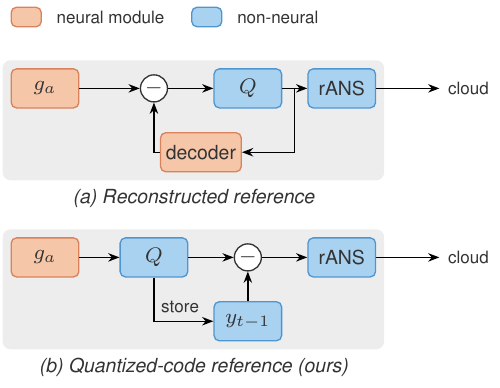
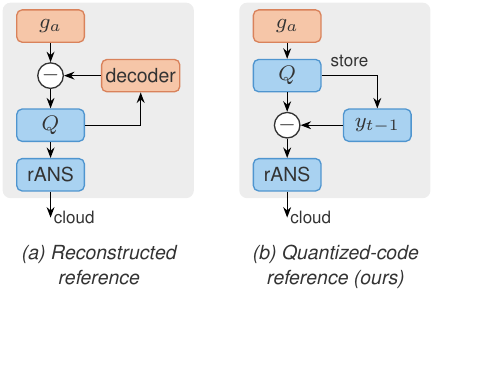
Before and after one commit to HaydenYu916/ACM-Conference-Proceedings-Primary-Article-Template, a LaTeX figure (scripts/temporal-reference.tex): the whole page, the shorter picture padded with empty space. Compiled offline with pdfLaTeX.

Commit message:
Lay out temporal-reference figure side by side
Two top-to-bottom panels in one column; legend moved into the caption.

Co-Authored-By: Claude Opus 5.5 <noreply@anthropic.com>
Claude-Session: https://claude.ai/code/session_01HNrUNoPoNKZEswBxJsdAtT

```diff
--- a/scripts/temporal-reference.tex
+++ b/scripts/temporal-reference.tex
@@ -10,58 +10,58 @@
 \begin{document}
 \begin{tikzpicture}[
   font=\footnotesize, text=txt,
-  >={Stealth[length=1.5mm]}, line width=0.5pt,
-  box/.style={rounded corners=2pt, minimum height=5.2mm, minimum width=9mm, inner sep=2pt, align=center},
+  >={Stealth[length=1.4mm]}, line width=0.5pt,
+  box/.style={rounded corners=2pt, minimum height=4.3mm, minimum width=9mm, inner sep=1.5pt, align=center},
   nnb/.style={box, fill=nn, draw=nnline},
   pb/.style={box, fill=nonnn, draw=nonnnline},
-  op/.style={circle, draw=txt, fill=white, inner sep=0pt, minimum size=3.6mm},
-  pan/.style={fill=panel, rounded corners=3pt, inner sep=3pt},
-  subcap/.style={font=\footnotesize\itshape, anchor=north},
+  op/.style={circle, draw=txt, fill=white, inner sep=0pt, minimum size=3.4mm},
+  pan/.style={fill=panel, rounded corners=3pt, inner sep=2.5pt},
+  subcap/.style={font=\footnotesize\itshape, anchor=north, align=center},
 ]
-% shared column positions (cm)
-\def\cA{0}\def\cB{1.45}\def\cC{2.7}\def\cD{3.95}\def\cE{5.25}
-\def\rowgap{-0.85}
-
-% legend
-\node[nnb, minimum width=4mm, minimum height=2.6mm] (l1) at (\cA-0.25,0.95) {};
-\node[anchor=west, font=\scriptsize] (l1t) at ($(l1.east)+(0.08,0)$) {neural module};
-\node[pb, minimum width=4mm, minimum height=2.6mm] (l2) at ($(l1t.east)+(0.45,0)$) {};
-\node[anchor=west, font=\scriptsize] at ($(l2.east)+(0.08,0)$) {non-neural};
+% shared row positions (cm), top to bottom
+\def\rA{0}\def\rB{-0.66}\def\rC{-1.32}\def\rD{-1.98}\def\rE{-2.55}
+\def\side{1.2}
 
 % ---------- (a) reconstructed reference ----------
-\node[nnb] (a1) at (\cA,0) {$g_a$};
-\node[op]  (a2) at (\cB,0) {$-$};
-\node[pb]  (a3) at (\cC,0) {$Q$};
-\node[pb]  (a4) at (\cD,0) {rANS};
-\node[nnb] (a5) at ($(\cB,\rowgap)!0.5!(\cC,\rowgap)$) {decoder};
-\coordinate (a6) at (\cE,0);
+\begin{scope}[xshift=0cm]
+\node[nnb] (a1) at (0,\rA) {$g_a$};
+\node[op]  (a2) at (0,\rB) {$-$};
+\node[pb]  (a3) at (0,\rC) {$Q$};
+\node[pb]  (a4) at (0,\rD) {rANS};
+\node[nnb] (a5) at (\side,\rB) {decoder};
+\coordinate (a6) at (0,\rE);
 \draw[->] (a1)--(a2); \draw[->] (a2)--(a3); \draw[->] (a3)--(a4);
-\draw[->] (a4)--(a6) node[right, font=\scriptsize]{cloud};
-\draw[->] ($(a3.east)!0.5!(a4.west)$) |- (a5.east);
-\draw[->] (a5.west) -| (a2.south);
+\draw[->] (a4)--(a6) node[right, font=\scriptsize, inner sep=1pt]{cloud};
+\draw[->] (a3.east) -| (a5.south);
+\draw[->] (a5)--(a2);
+\coordinate (aL) at (-0.55,\rA); \coordinate (aR) at (\side+0.62,\rA);
 \begin{scope}[on background layer]
-\coordinate (aL) at (\cA-0.45,0); \coordinate (aR) at (\cD+0.45,0);
 \node[pan, fit=(a1)(a4)(a5)(aL)(aR)] (pa) {};
 \end{scope}
-\node[subcap] at (pa.south) {(a) Reconstructed reference};
+\end{scope}
 
 % ---------- (b) quantized-code reference ----------
-\begin{scope}[yshift=-2.25cm]
-\node[nnb] (b1) at (\cA,0) {$g_a$};
-\node[pb]  (b2) at (\cB,0) {$Q$};
-\node[op]  (b3) at (\cC,0) {$-$};
-\node[pb]  (b4) at (\cD,0) {rANS};
-\node[pb]  (b5) at (\cC,\rowgap) {$y_{t-1}$};
-\coordinate (b6) at (\cE,0);
+\begin{scope}[xshift=3.15cm]
+\node[nnb] (b1) at (0,\rA) {$g_a$};
+\node[pb]  (b2) at (0,\rB) {$Q$};
+\node[op]  (b3) at (0,\rC) {$-$};
+\node[pb]  (b4) at (0,\rD) {rANS};
+\node[pb]  (b5) at (\side,\rC) {$y_{t-1}$};
+\coordinate (b6) at (0,\rE);
 \draw[->] (b1)--(b2); \draw[->] (b2)--(b3); \draw[->] (b3)--(b4);
-\draw[->] (b4)--(b6) node[right, font=\scriptsize]{cloud};
-\draw[->] (b2.south) |- node[pos=0.72, above, font=\scriptsize]{store} (b5.west);
+\draw[->] (b4)--(b6) node[right, font=\scriptsize, inner sep=1pt]{cloud};
+\draw[->] (b2.east) -| node[pos=0.25, above, font=\scriptsize]{store} (b5.north);
 \draw[->] (b5)--(b3);
+\coordinate (bL) at (-0.55,\rA); \coordinate (bR) at (\side+0.62,\rA);
 \begin{scope}[on background layer]
-\coordinate (bL) at (\cA-0.45,0); \coordinate (bR) at (\cD+0.45,0);
 \node[pan, fit=(b1)(b4)(b5)(bL)(bR)] (pnb) {};
 \end{scope}
-\node[subcap] at (pnb.south) {(b) Quantized-code reference (ours)};
 \end{scope}
+
+% sub-captions aligned on one baseline
+\path (pa.south) ++(0,-0.5) coordinate (capy);
+\node[subcap] at (pa.south |- capy) {(a) Reconstructed\\ reference};
+\node[subcap] at (pnb.south |- capy) {(b) Quantized-code\\ reference (ours)};
+
 \end{tikzpicture}
 \end{document}
```
Also changed, not shown: mobisys-04-design.tex (+9 -8 lines), images/temporal-reference.pdf.
